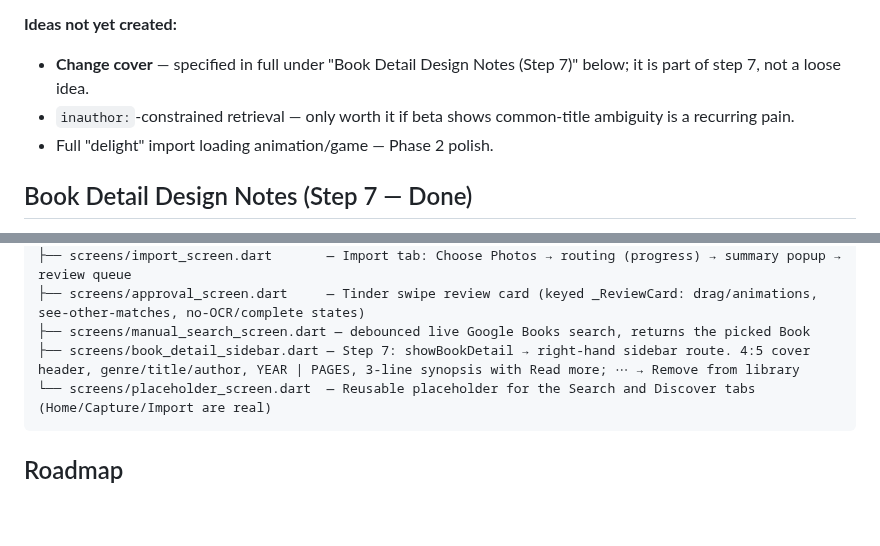
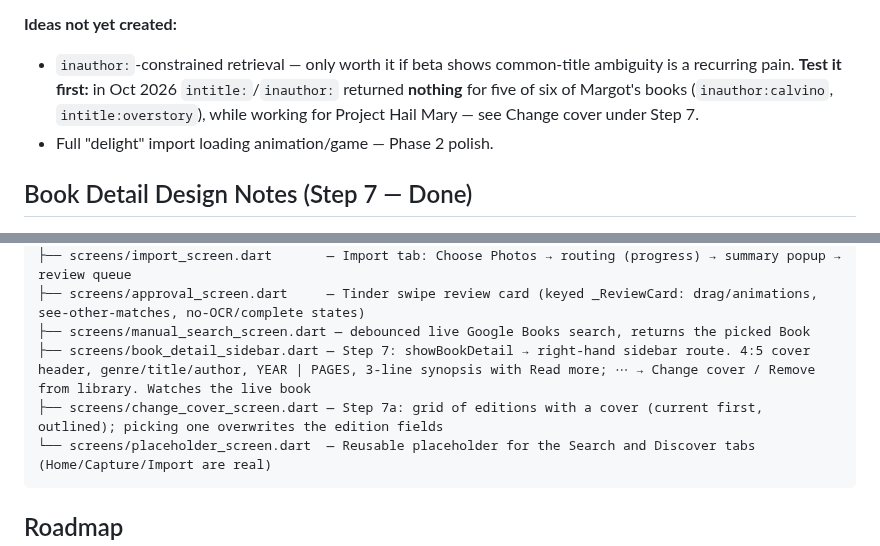
Before and after one commit to BodeKaanta/Book-Shelf-Project, a Markdown page: CLAUDE.md, 2 parts joined by grey strips. Drawn GitHub-style; blank space fills up the shorter version.

````diff
--- a/CLAUDE.md
+++ b/CLAUDE.md
@@ -647,8 +647,7 @@ The deck animates forward off the existing fly-out `AnimationController` (gated
 - **#101 (wire up the Library sort control)** — see the warning under Dashboard Design Notes. Small, and already specified by MVP scope.
 
 **Ideas not yet created:**
-- **Change cover** — specified in full under "Book Detail Design Notes (Step 7)" below; it is part of step 7, not a loose idea.
-- `inauthor:`-constrained retrieval — only worth it if beta shows common-title ambiguity is a recurring pain.
+- `inauthor:`-constrained retrieval — only worth it if beta shows common-title ambiguity is a recurring pain. **Test it first:** in Oct 2026 `intitle:`/`inauthor:` returned **nothing** for five of six of Margot's books (`inauthor:calvino`, `intitle:overstory`), while working for Project Hail Mary — see Change cover under Step 7.
 - Full "delight" import loading animation/game — Phase 2 polish.
 
 ## Book Detail Design Notes (Step 7 — Done)
@@ -728,7 +737,8 @@ bookshelf_app/lib/
 ├── screens/import_screen.dart       — Import tab: Choose Photos → routing (progress) → summary popup → review queue
 ├── screens/approval_screen.dart     — Tinder swipe review card (keyed _ReviewCard: drag/animations, see-other-matches, no-OCR/complete states)
 ├── screens/manual_search_screen.dart — debounced live Google Books search, returns the picked Book
-├── screens/book_detail_sidebar.dart — Step 7: showBookDetail → right-hand sidebar route. 4:5 cover header, genre/title/author, YEAR | PAGES, 3-line synopsis with Read more; ⋯ → Remove from library
+├── screens/book_detail_sidebar.dart — Step 7: showBookDetail → right-hand sidebar route. 4:5 cover header, genre/title/author, YEAR | PAGES, 3-line synopsis with Read more; ⋯ → Change cover / Remove from library. Watches the live book
+├── screens/change_cover_screen.dart — Step 7a: grid of editions with a cover (current first, outlined); picking one overwrites the edition fields
 └── screens/placeholder_screen.dart  — Reusable placeholder for the Search and Discover tabs (Home/Capture/Import are real)
 ```
 
````
Also changed, not shown: other parts of CLAUDE.md (+16 -6 lines).
